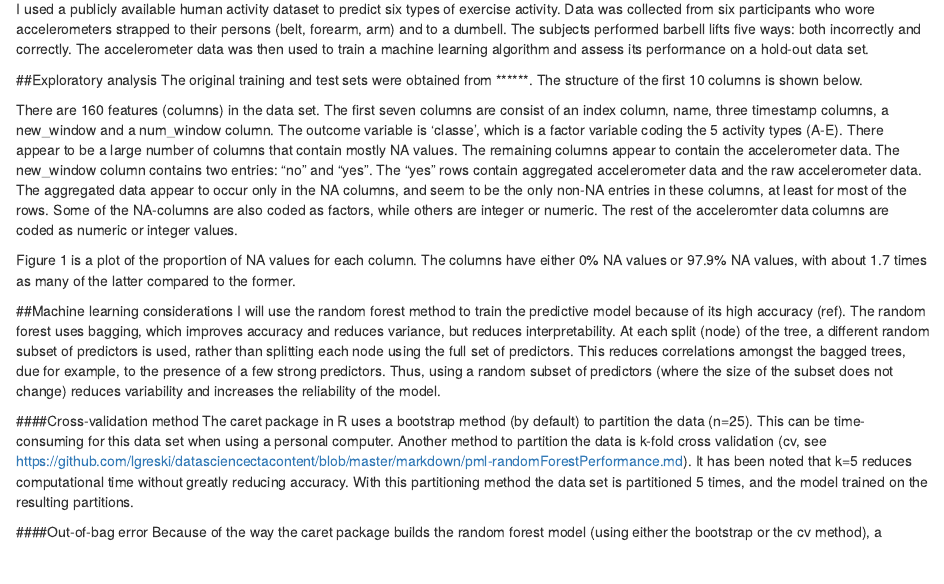
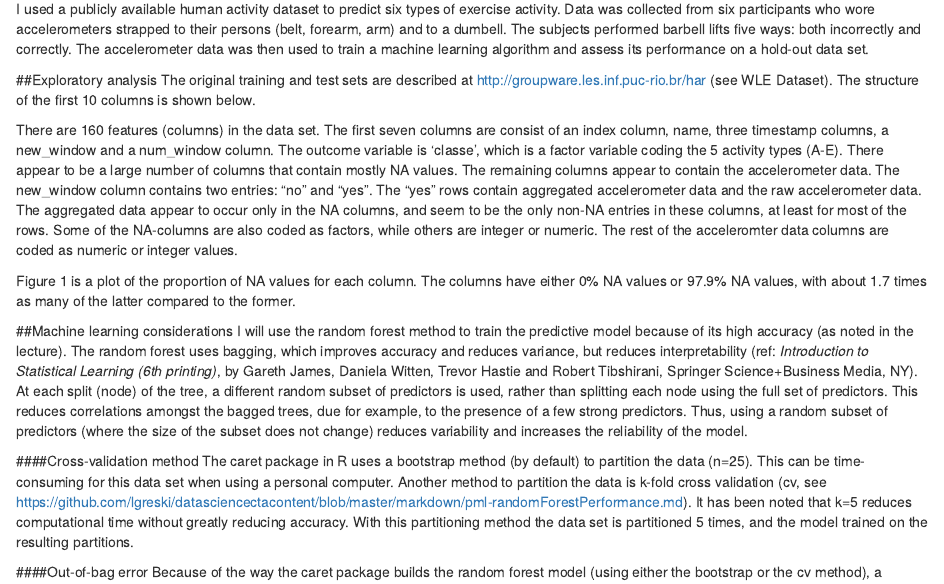
Before and after one commit to datamj2/pml_wk04_proj, an R Markdown document (index.Rmd): the page in a window 1100 px wide, from 130 px down. Rendered offline with R 4.5, knitr and Pandoc, with nearby package versions; the code chunks are not run, so their results and figures are left out.

Commit message:
commit 6

````diff
--- a/index.Rmd
+++ b/index.Rmd
@@ -16,7 +16,7 @@ I used a publicly available human activity dataset to predict six types of exerc
 
 
 ##Exploratory analysis
-The original training and test sets were obtained from ******. The structure of the first 10 columns is shown below.
+The original training and test sets are described at http://groupware.les.inf.puc-rio.br/har (see WLE Dataset). The structure of the first 10 columns is shown below.
 ```{r}
 setwd("/Users/mjlaptop3/0 coursera datascience/practical machine learning/0 week04/0 project/pml_wk04_proj")
 tr<-read.table("pml-training.csv",sep=",",na.strings=c("","NA"),header=T)
@@ -45,7 +45,7 @@ fig1_cap="Figure 1. Proportion of NAs for each predictor. There are two levels:
 ```
 
 ##Machine learning considerations
-I will use the random forest method to train the predictive model because of its high accuracy (ref). The random forest uses bagging, which improves accuracy and reduces variance, but reduces interpretability. At each split (node) of the tree, a different random subset of predictors is used, rather than splitting each node using the full set of predictors. This reduces correlations amongst the bagged trees, due for example, to the presence of a few strong predictors. Thus, using a random subset of predictors (where the size of the subset does not change) reduces variability and increases the reliability of the model.
+I will use the random forest method to train the predictive model because of its high accuracy (as noted in the lecture). The random forest uses bagging, which improves accuracy and reduces variance, but reduces interpretability (ref: *Introduction to Statistical Learning (6th printing)*, by Gareth James, Daniela Witten, Trevor Hastie and Robert Tibshirani, Springer Science+Business Media, NY). At each split (node) of the tree, a different random subset of predictors is used, rather than splitting each node using the full set of predictors. This reduces correlations amongst the bagged trees, due for example, to the presence of a few strong predictors. Thus, using a random subset of predictors (where the size of the subset does not change) reduces variability and increases the reliability of the model.
 
 ####Cross-validation method
 The caret package in R uses a bootstrap method (by default) to partition the data (n=25). This can be time-consuming for this data set when using a personal computer. Another method to partition the data is k-fold cross validation (cv, see https://github.com/lgreski/datasciencectacontent/blob/master/markdown/pml-randomForestPerformance.md). It has been noted that k=5 reduces computational time without greatly reducing accuracy. With this partitioning method the data set is partitioned 5 times, and the model trained on the resulting partitions.
````
Also changed, not shown: index.html.
